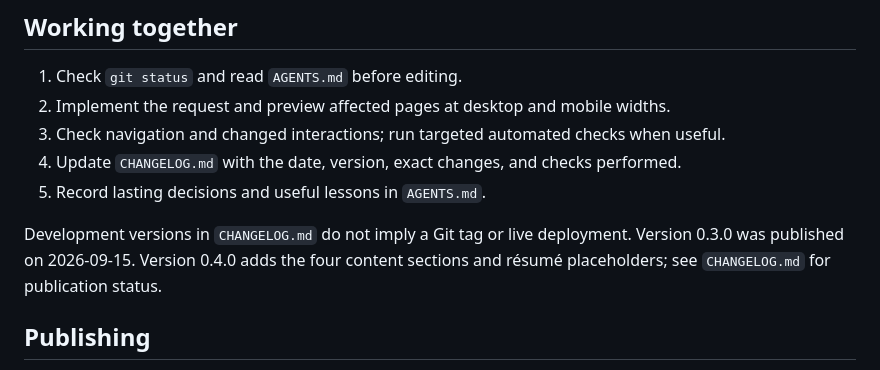
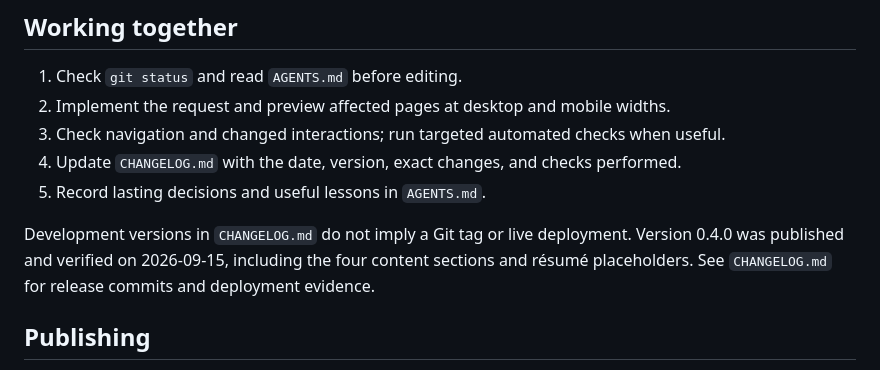
Before and after one commit to RDHarHar/RDHarHar.github.io, a Markdown page: README.md, the part around the change. Drawn GitHub-style.

Commit message:
Record successful version 0.4.0 deployment

```diff
--- a/README.md
+++ b/README.md
@@ -68,8 +68,8 @@ The Melvor calculator and its unused script were removed in 0.4.0; its old URL i
 5. Record lasting decisions and useful lessons in `AGENTS.md`.
 
 Development versions in `CHANGELOG.md` do not imply a Git tag or live deployment.
-Version 0.3.0 was published on 2026-09-15.
-Version 0.4.0 adds the four content sections and résumé placeholders; see `CHANGELOG.md` for publication status.
+Version 0.4.0 was published and verified on 2026-09-15, including the four content sections and résumé placeholders.
+See `CHANGELOG.md` for release commits and deployment evidence.
 
 ## Publishing
 
```
Also changed, not shown: AGENTS.md (+2 -1 lines), CHANGELOG.md (+14 -1 lines).
